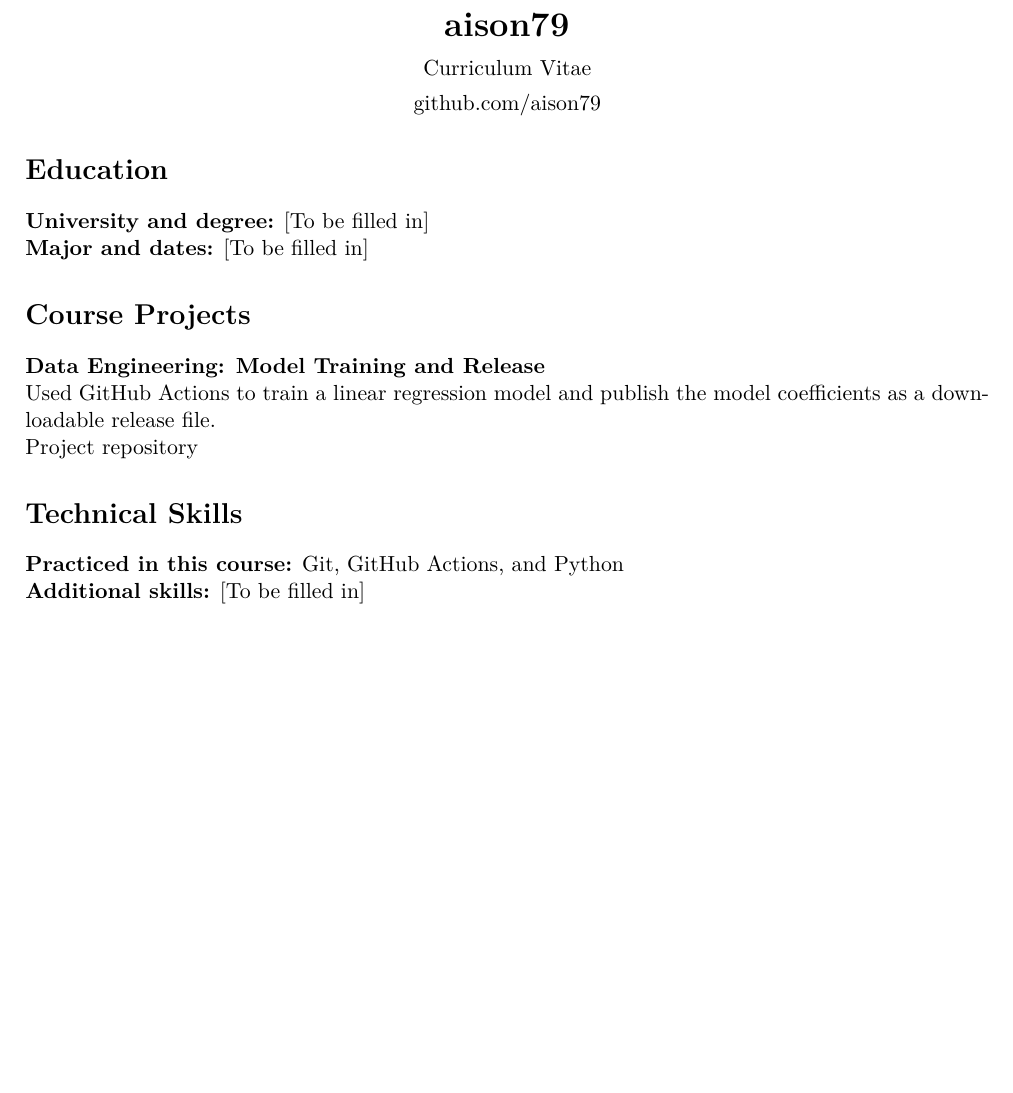
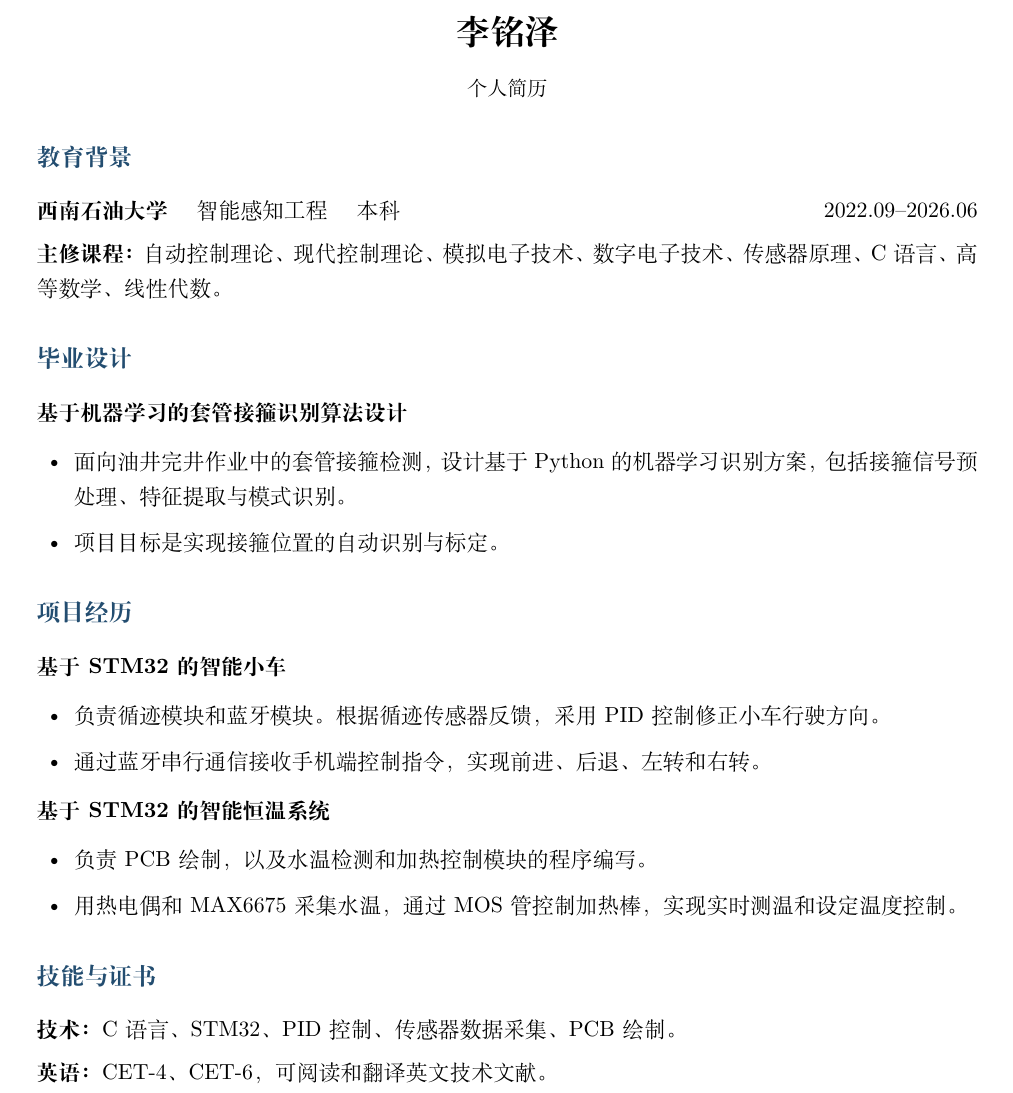
Before and after one commit to aison79/session2-practice-cv, a LaTeX document (main.tex): part of the page, cut at the place of the change, the shorter picture padded with empty space. Compiled offline with XeLaTeX.

Commit message:
Update main.tex

```diff
--- a/main.tex
+++ b/main.tex
@@ -7,23 +17,41 @@
 \begin{document}
 
 \begin{center}
-  {\LARGE\bfseries aison79}\\[6pt]
-  Curriculum Vitae\\[4pt]
-  \href{https://github.com/aison79}{github.com/aison79}
+  {\LARGE\bfseries 李铭泽}\par
+  \vspace{4pt}
+  {\small 个人简历}
 \end{center}
 
-\section*{Education}
-\textbf{University and degree:} [To be filled in]\\
-\textbf{Major and dates:} [To be filled in]
+\section*{教育背景}
+\textbf{西南石油大学} \quad 智能感知工程 \quad 本科
+\hfill 2022.09--2026.06
 
-\section*{Course Projects}
-\textbf{Data Engineering: Model Training and Release}\\
-Used GitHub Actions to train a linear regression model and publish
-the model coefficients as a downloadable release file.\\
-\href{https://github.com/aison79/session2-practice-ci-cd}{Project repository}
+\textbf{主修课程：}自动控制理论、现代控制理论、模拟电子技术、数字电子技术、
+传感器原理、C 语言、高等数学、线性代数。
 
-\section*{Technical Skills}
-\textbf{Practiced in this course:} Git, GitHub Actions, and Python\\
-\textbf{Additional skills:} [To be filled in]
+\section*{毕业设计}
+\textbf{基于机器学习的套管接箍识别算法设计}
+\begin{itemize}
+  \item 面向油井完井作业中的套管接箍检测，设计基于 Python 的机器学习识别方案，
+        包括接箍信号预处理、特征提取与模式识别。
+  \item 项目目标是实现接箍位置的自动识别与标定。
+\end{itemize}
+
+\section*{项目经历}
+\textbf{基于 STM32 的智能小车}
+\begin{itemize}
+  \item 负责循迹模块和蓝牙模块。根据循迹传感器反馈，采用 PID 控制修正小车行驶方向。
+  \item 通过蓝牙串行通信接收手机端控制指令，实现前进、后退、左转和右转。
+\end{itemize}
+
+\textbf{基于 STM32 的智能恒温系统}
+\begin{itemize}
+  \item 负责 PCB 绘制，以及水温检测和加热控制模块的程序编写。
+  \item 用热电偶和 MAX6675 采集水温，通过 MOS 管控制加热棒，实现实时测温和设定温度控制。
+\end{itemize}
+
+\section*{技能与证书}
+\textbf{技术：}C 语言、STM32、PID 控制、传感器数据采集、PCB 绘制。\par
+\textbf{英语：}CET-4、CET-6，可阅读和翻译英文技术文献。
 
 \end{document}
```
Also changed, not shown: main.tex (16 more changed lines).
